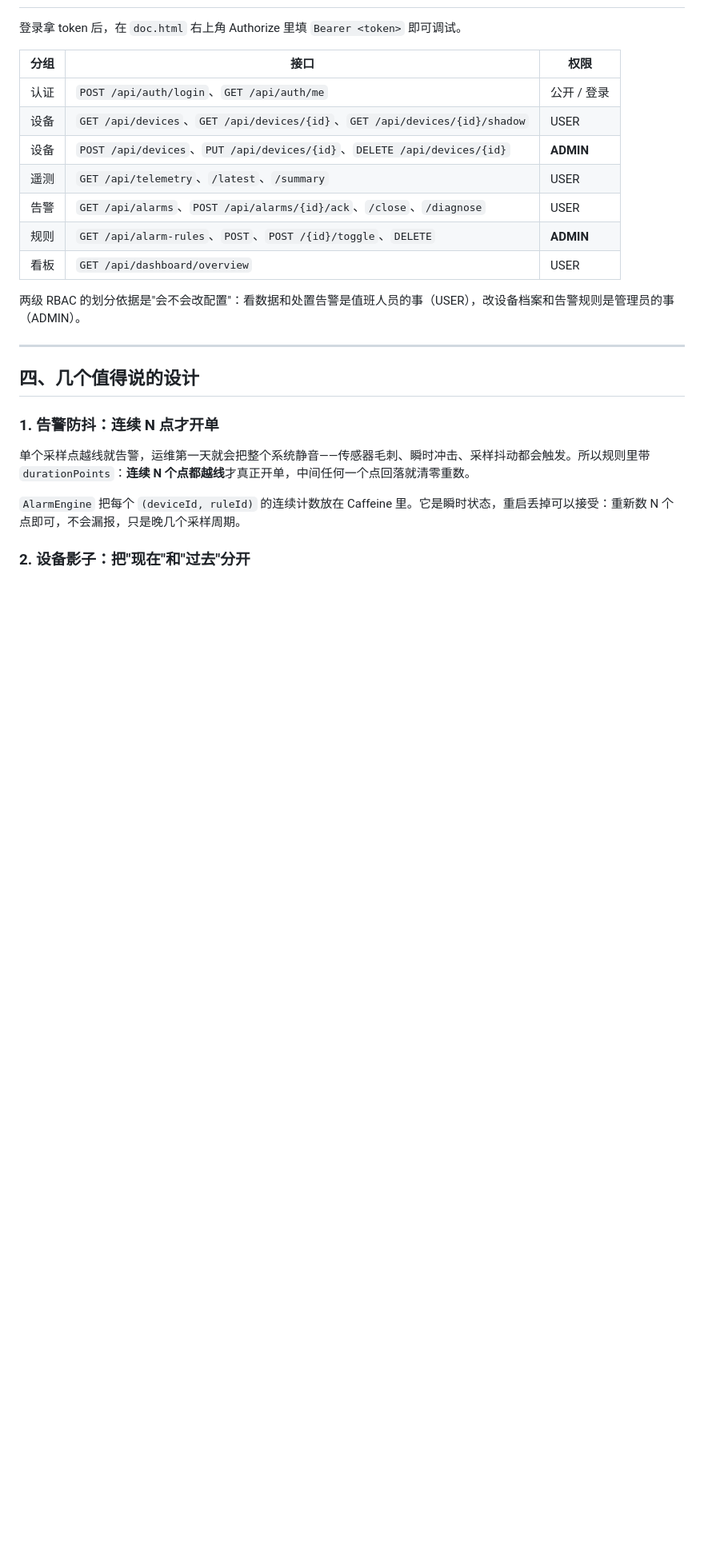
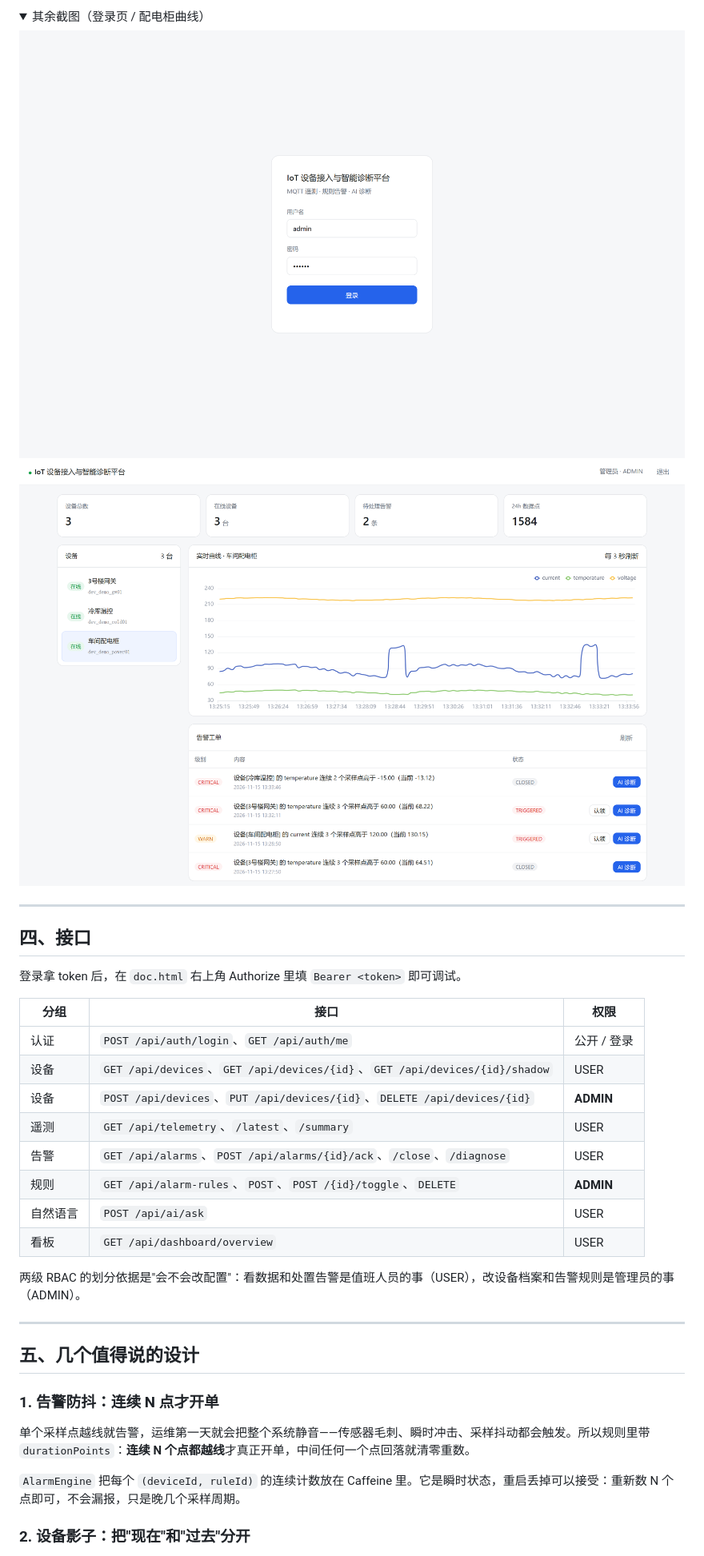
Before and after one commit to Beiyiovo/iot-llm-platform, a Markdown page: README.md, the part around one of its changes. Shown at 80% size. Drawn GitHub-style; pictures changed too: docs/screenshots/dashboard-device2.png (added), docs/screenshots/login.png (added); folded sections open; blank space fills up the shorter version.

```diff
--- a/README.md
+++ b/README.md
@@ -104,3 +123,14 @@ mosquitto_pub -h localhost -p 1883 \
+<details>
+<summary>其余截图（登录页 / 配电柜曲线）</summary>
+
+![登录](docs/screenshots/login.png)
+![配电柜](docs/screenshots/dashboard-device2.png)
+
+</details>
+
+---
+
+## 四、接口
 
 登录拿 token 后，在 `doc.html` 右上角 Authorize 里填 `Bearer <token>` 即可调试。
 
@@ -112,13 +142,14 @@ mosquitto_pub -h localhost -p 1883 \
 | 遥测 | `GET /api/telemetry`、`/latest`、`/summary` | USER |
 | 告警 | `GET /api/alarms`、`POST /api/alarms/{id}/ack`、`/close`、`/diagnose` | USER |
 | 规则 | `GET /api/alarm-rules`、`POST`、`POST /{id}/toggle`、`DELETE` | **ADMIN** |
+| 自然语言 | `POST /api/ai/ask` | USER |
 | 看板 | `GET /api/dashboard/overview` | USER |
 
 两级 RBAC 的划分依据是"会不会改配置"：看数据和处置告警是值班人员的事（USER），改设备档案和告警规则是管理员的事（ADMIN）。
 
 ---
 
-## 四、几个值得说的设计
+## 五、几个值得说的设计
 
 ### 1. 告警防抖：连续 N 点才开单
 
```
Also changed, not shown: other parts of README.md (+68 -8 lines), docs/screenshots/ai-diagnosis.png (added), docs/screenshots/api-docs.png (added), docs/screenshots/dashboard.png (added), 9 other files.
